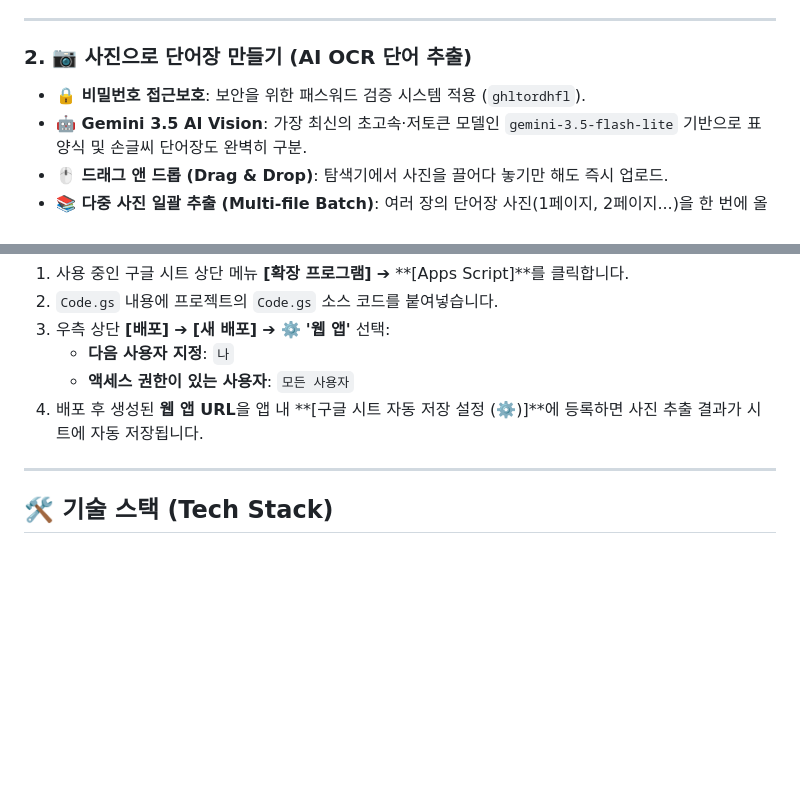
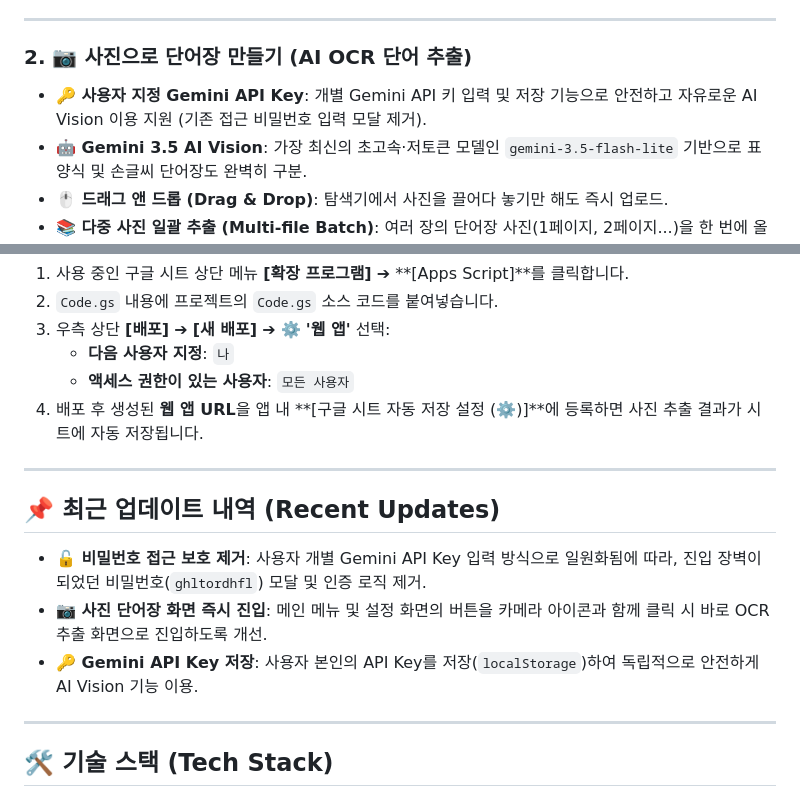
Before and after one commit to Dark83Duck/lucas-word-master, a Markdown page: README.md, 2 parts joined by grey strips. Drawn GitHub-style; blank space fills up the shorter version.

```diff
--- a/README.md
+++ b/README.md
@@ -17,7 +17,7 @@
 ---
 
 ### 2. 📷 사진으로 단어장 만들기 (AI OCR 단어 추출)
-- **🔒 비밀번호 접근보호**: 보안을 위한 패스워드 검증 시스템 적용 (`ghltordhfl`).
+- **🔑 사용자 지정 Gemini API Key**: 개별 Gemini API 키 입력 및 저장 기능으로 안전하고 자유로운 AI Vision 이용 지원 (기존 접근 비밀번호 입력 모달 제거).
 - **🤖 Gemini 3.5 AI Vision**: 가장 최신의 초고속·저토큰 모델인 `gemini-3.5-flash-lite` 기반으로 표 양식 및 손글씨 단어장도 완벽히 구분.
 - **🖱️ 드래그 앤 드롭 (Drag & Drop)**: 탐색기에서 사진을 끌어다 놓기만 해도 즉시 업로드.
 - **📚 다중 사진 일괄 추출 (Multi-file Batch)**: 여러 장의 단어장 사진(1페이지, 2페이지...)을 한 번에 올려 순차 분석 후 하나의 단어 목록으로 통합.
@@ -60,6 +60,13 @@
 
 ---
 
+## 📌 최근 업데이트 내역 (Recent Updates)
+- **🔓 비밀번호 접근 보호 제거**: 사용자 개별 Gemini API Key 입력 방식으로 일원화됨에 따라, 진입 장벽이 되었던 비밀번호(`ghltordhfl`) 모달 및 인증 로직 제거.
+- **📷 사진 단어장 화면 즉시 진입**: 메인 메뉴 및 설정 화면의 버튼을 카메라 아이콘과 함께 클릭 시 바로 OCR 추출 화면으로 진입하도록 개선.
+- **🔑 Gemini API Key 저장**: 사용자 본인의 API Key를 저장(`localStorage`)하여 독립적으로 안전하게 AI Vision 기능 이용.
+
+---
+
 ## 🛠️ 기술 스택 (Tech Stack)
 
 - **Frontend**: HTML5, Vanilla JavaScript (ES6+), CSS3
```
